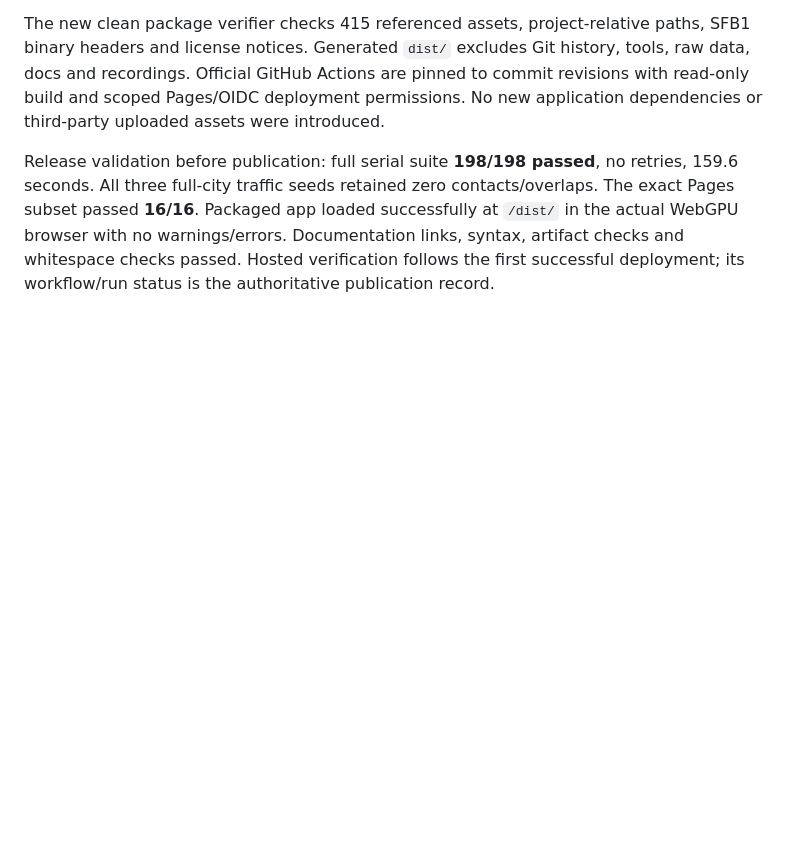
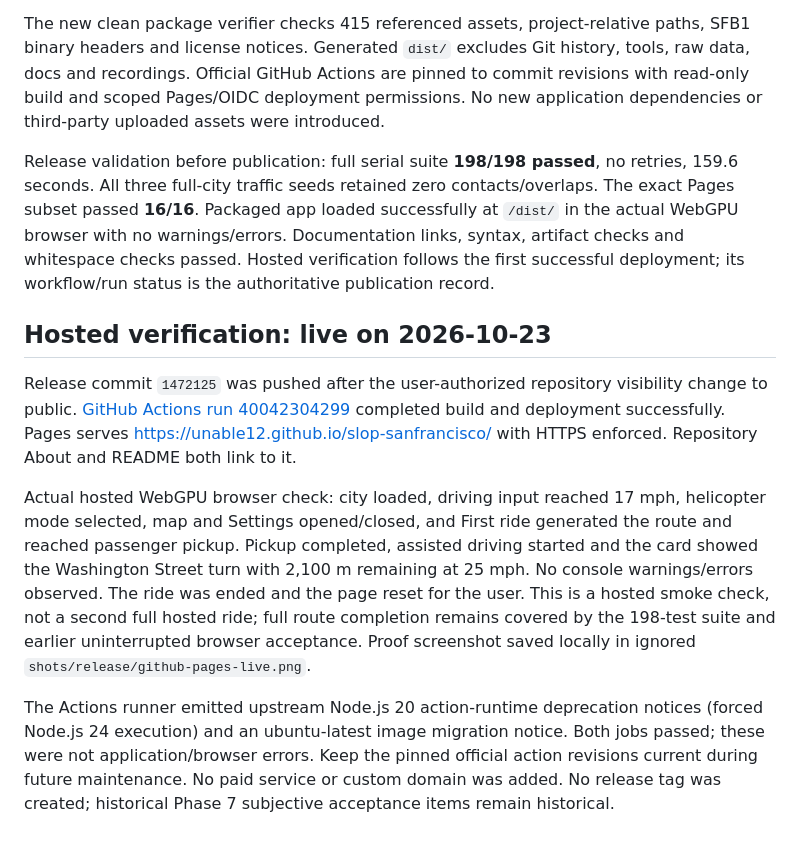
Before and after one commit to unable12/slop-sanfrancisco, a Markdown page: docs/release-audit.md, the part around the change. Drawn GitHub-style; blank space fills up the shorter version.

Commit message:
record the public demo launch checks (release)

```diff
--- a/docs/release-audit.md
+++ b/docs/release-audit.md
@@ -52,3 +52,24 @@ All three full-city traffic seeds retained zero contacts/overlaps. The exact Pag
 Packaged app loaded successfully at `/dist/` in the actual WebGPU browser with no warnings/errors.
 Documentation links, syntax, artifact checks and whitespace checks passed. Hosted verification follows the
 first successful deployment; its workflow/run status is the authoritative publication record.
+
+
+## Hosted verification: live on 2026-10-23
+
+Release commit `1472125` was pushed after the user-authorized repository visibility change to public.
+[GitHub Actions run 40042304299](https://github.com/unable12/slop-sanfrancisco/actions/runs/40042304299)
+completed build and deployment successfully. Pages serves https://unable12.github.io/slop-sanfrancisco/
+with HTTPS enforced. Repository About and README both link to it.
+
+Actual hosted WebGPU browser check: city loaded, driving input reached 17 mph, helicopter mode selected,
+map and Settings opened/closed, and First ride generated the route and reached passenger pickup. Pickup
+completed, assisted driving started and the card showed the Washington Street turn with 2,100 m remaining
+at 25 mph. No console warnings/errors observed. The ride was ended and the page reset for the user.
+This is a hosted smoke check, not a second full hosted ride; full route completion remains covered by the
+198-test suite and earlier uninterrupted browser acceptance. Proof screenshot saved locally in ignored
+`shots/release/github-pages-live.png`.
+
+The Actions runner emitted upstream Node.js 20 action-runtime deprecation notices (forced Node.js 24 execution)
+and an ubuntu-latest image migration notice. Both jobs passed; these were not application/browser errors.
+Keep the pinned official action revisions current during future maintenance. No paid service or custom domain
+was added. No release tag was created; historical Phase 7 subjective acceptance items remain historical.
```
Also changed, not shown: docs/commits.md (+5 -0 lines), docs/handover.md (+12 -7 lines).
